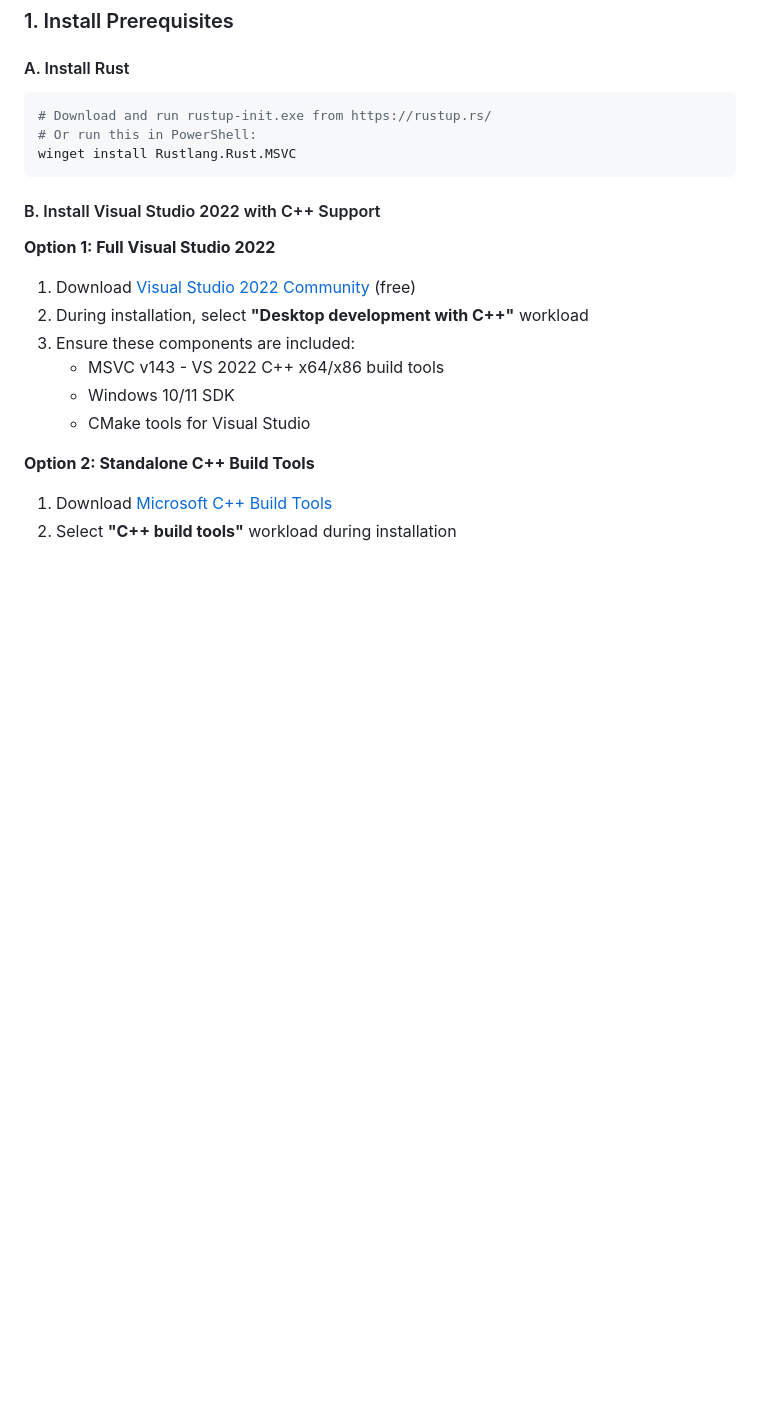
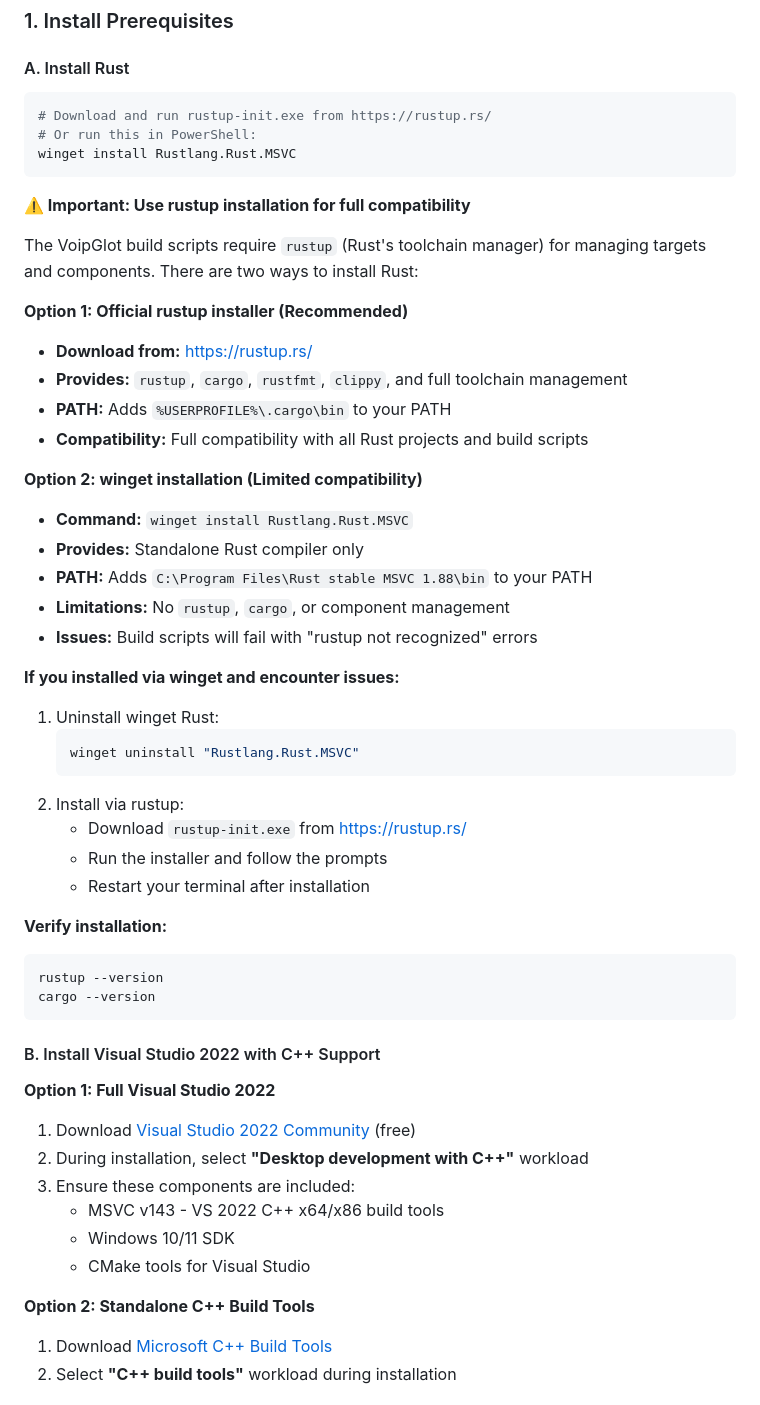
Before and after one commit to irakr/voipglot-win, a Markdown page: README.md, the part around one of its changes. Drawn GitHub-style; blank space fills up the shorter version.

Commit message:
DOC: Enhance README with detailed Rust installation instructions, emphasizing the use of rustup for compatibility and troubleshooting steps for winget installation issues.

````diff
--- a/README.md
+++ b/README.md
@@ -28,6 +28,39 @@ VoipGlot is a real-time audio translation application for Windows gaming and VOI
 # Download and run rustup-init.exe from https://rustup.rs/
 # Or run this in PowerShell:
 winget install Rustlang.Rust.MSVC
+```
+
+**⚠️ Important: Use rustup installation for full compatibility**
+
+The VoipGlot build scripts require `rustup` (Rust's toolchain manager) for managing targets and components. There are two ways to install Rust:
+
+**Option 1: Official rustup installer (Recommended)**
+- **Download from:** [https://rustup.rs/](https://rustup.rs/)
+- **Provides:** `rustup`, `cargo`, `rustfmt`, `clippy`, and full toolchain management
+- **PATH:** Adds `%USERPROFILE%\.cargo\bin` to your PATH
+- **Compatibility:** Full compatibility with all Rust projects and build scripts
+
+**Option 2: winget installation (Limited compatibility)**
+- **Command:** `winget install Rustlang.Rust.MSVC`
+- **Provides:** Standalone Rust compiler only
+- **PATH:** Adds `C:\Program Files\Rust stable MSVC 1.88\bin` to your PATH
+- **Limitations:** No `rustup`, `cargo`, or component management
+- **Issues:** Build scripts will fail with "rustup not recognized" errors
+
+**If you installed via winget and encounter issues:**
+1. Uninstall winget Rust:
+   ```powershell
+   winget uninstall "Rustlang.Rust.MSVC"
+   ```
+2. Install via rustup:
+   - Download `rustup-init.exe` from [https://rustup.rs/](https://rustup.rs/)
+   - Run the installer and follow the prompts
+   - Restart your terminal after installation
+
+**Verify installation:**
+```powershell
+rustup --version
+cargo --version
 ```
 
 #### B. Install Visual Studio 2022 with C++ Support
````
Also changed, not shown: other parts of README.md (+22 -4 lines).
